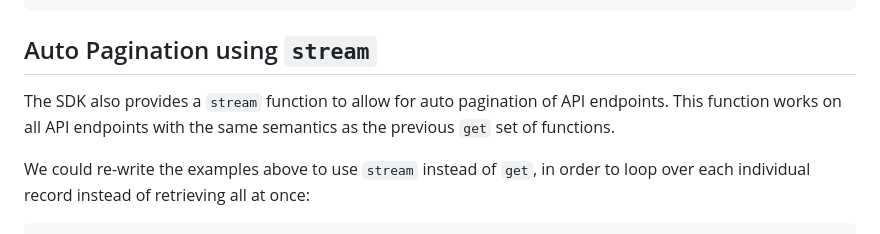
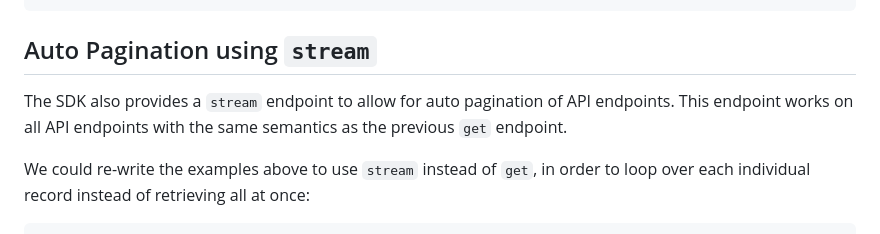
Before and after one commit to Cloudouble/stellar-js-worker-sdk, a Markdown page: README.md, the part around the change. Drawn GitHub-style.

Commit message:
building

```diff
--- a/README.md
+++ b/README.md
@@ -62,7 +62,7 @@ const myOperationEffects = await horizon.get.operations(operationId, 'effects')
 
 ## Auto Pagination using `stream`
 
-The SDK also provides a `stream` function to allow for auto pagination of API endpoints. This function works on all API endpoints with the same semantics as the previous `get` set of functions.
+The SDK also provides a `stream` endpoint to allow for auto pagination of API endpoints. This endpoint works on all API endpoints with the same semantics as the previous `get` endpoint.
 
 We could re-write the examples above to use `stream` instead of `get`, in order to loop over each individual record instead of retrieving all at once:
 
```
